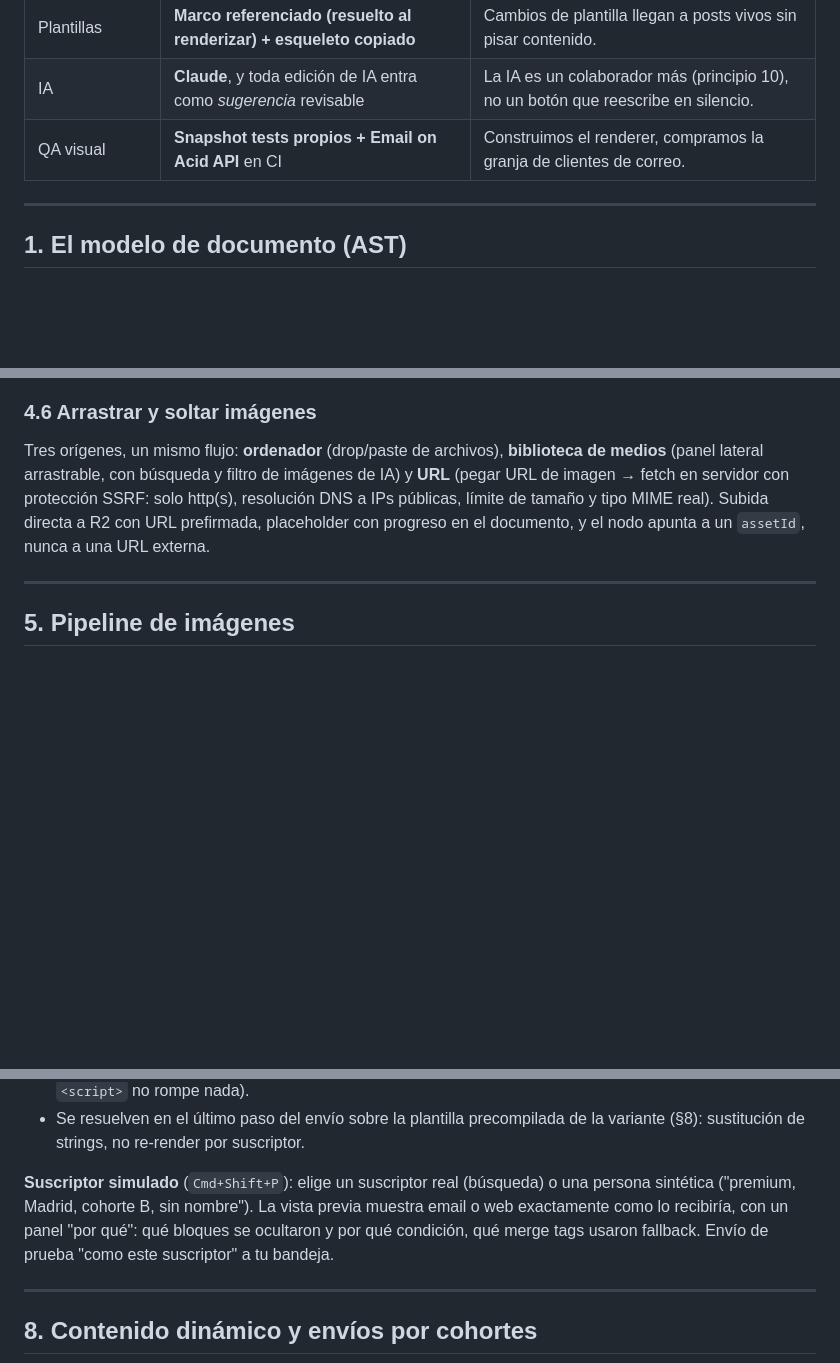
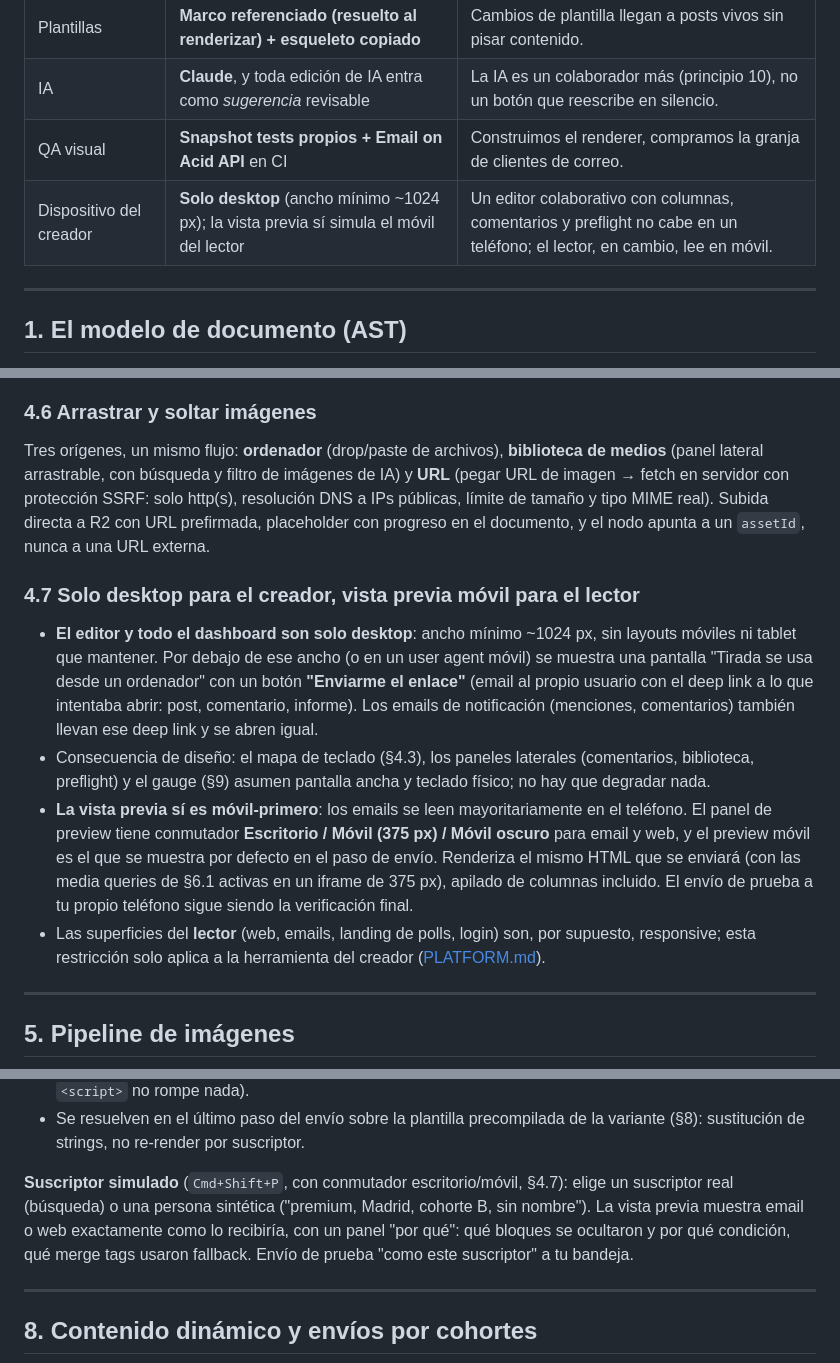
Before and after one commit to Lucasgvdii/cowok, a Markdown page: design/EDITOR.md, 3 parts joined by grey strips. Drawn GitHub-style; blank space fills up the shorter version.

Commit message:
design: build vs buy
Co-Authored-By: Claude Opus 5.5 <noreply@anthropic.com>
Claude-Session: https://claude.ai/code/session_01RTYqKepjz6peBDp4xHUGY5

```diff
--- a/design/EDITOR.md
+++ b/design/EDITOR.md
@@ -19,6 +19,7 @@ Relacionados: [ARCHITECTURE.md](ARCHITECTURE.md) (servicios, Postgres, bus), [DE
 | Plantillas | **Marco referenciado (resuelto al renderizar) + esqueleto copiado** | Cambios de plantilla llegan a posts vivos sin pisar contenido. |
 | IA | **Claude**, y toda edición de IA entra como *sugerencia* revisable | La IA es un colaborador más (principio 10), no un botón que reescribe en silencio. |
 | QA visual | **Snapshot tests propios + Email on Acid API** en CI | Construimos el renderer, compramos la granja de clientes de correo. |
+| Dispositivo del creador | **Solo desktop** (ancho mínimo ~1024 px); la vista previa sí simula el móvil del lector | Un editor colaborativo con columnas, comentarios y preflight no cabe en un teléfono; el lector, en cambio, lee en móvil. |
 
 ---
 
@@ -239,6 +240,13 @@ Panel con coincidencias resaltadas (decorations), opciones mayúsculas/palabra c
 
 Tres orígenes, un mismo flujo: **ordenador** (drop/paste de archivos), **biblioteca de medios** (panel lateral arrastrable, con búsqueda y filtro de imágenes de IA) y **URL** (pegar URL de imagen → fetch en servidor con protección SSRF: solo http(s), resolución DNS a IPs públicas, límite de tamaño y tipo MIME real). Subida directa a R2 con URL prefirmada, placeholder con progreso en el documento, y el nodo apunta a un `assetId`, nunca a una URL externa.
 
+### 4.7 Solo desktop para el creador, vista previa móvil para el lector
+
+- **El editor y todo el dashboard son solo desktop**: ancho mínimo ~1024 px, sin layouts móviles ni tablet que mantener. Por debajo de ese ancho (o en un user agent móvil) se muestra una pantalla "Tirada se usa desde un ordenador" con un botón **"Enviarme el enlace"** (email al propio usuario con el deep link a lo que intentaba abrir: post, comentario, informe). Los emails de notificación (menciones, comentarios) también llevan ese deep link y se abren igual.
+- Consecuencia de diseño: el mapa de teclado (§4.3), los paneles laterales (comentarios, biblioteca, preflight) y el gauge (§9) asumen pantalla ancha y teclado físico; no hay que degradar nada.
+- **La vista previa sí es móvil-primero**: los emails se leen mayoritariamente en el teléfono. El panel de preview tiene conmutador **Escritorio / Móvil (375 px) / Móvil oscuro** para email y web, y el preview móvil es el que se muestra por defecto en el paso de envío. Renderiza el mismo HTML que se enviará (con las media queries de §6.1 activas en un iframe de 375 px), apilado de columnas incluido. El envío de prueba a tu propio teléfono sigue siendo la verificación final.
+- Las superficies del **lector** (web, emails, landing de polls, login) son, por supuesto, responsive; esta restricción solo aplica a la herramienta del creador ([PLATFORM.md](PLATFORM.md)).
+
 ---
 
 ## 5. Pipeline de imágenes
@@ -354,7 +362,7 @@ Sintaxis (subconjunto estricto de Liquid, sin bucles ni lógica):
 - **Sin fallback = advertencia en preflight**; campo inexistente = error. Escapado HTML siempre (un nombre `<script>` no rompe nada).
 - Se resuelven en el último paso del envío sobre la plantilla precompilada de la variante (§8): sustitución de strings, no re-render por suscriptor.
 
-**Suscriptor simulado** (`Cmd+Shift+P`): elige un suscriptor real (búsqueda) o una persona sintética ("premium, Madrid, cohorte B, sin nombre"). La vista previa muestra email o web exactamente como lo recibiría, con un panel "por qué": qué bloques se ocultaron y por qué condición, qué merge tags usaron fallback. Envío de prueba "como este suscriptor" a tu bandeja.
+**Suscriptor simulado** (`Cmd+Shift+P`, con conmutador escritorio/móvil, §4.7): elige un suscriptor real (búsqueda) o una persona sintética ("premium, Madrid, cohorte B, sin nombre"). La vista previa muestra email o web exactamente como lo recibiría, con un panel "por qué": qué bloques se ocultaron y por qué condición, qué merge tags usaron fallback. Envío de prueba "como este suscriptor" a tu bandeja.
 
 ---
 
```
Also changed, not shown: other parts of design/EDITOR.md (+1 -0 lines), design/BUILD_VS_BUY.md (+16 -0 lines).
